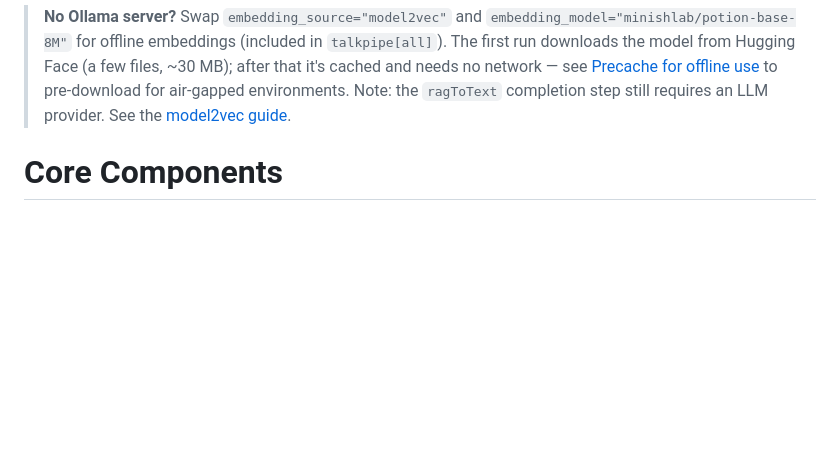
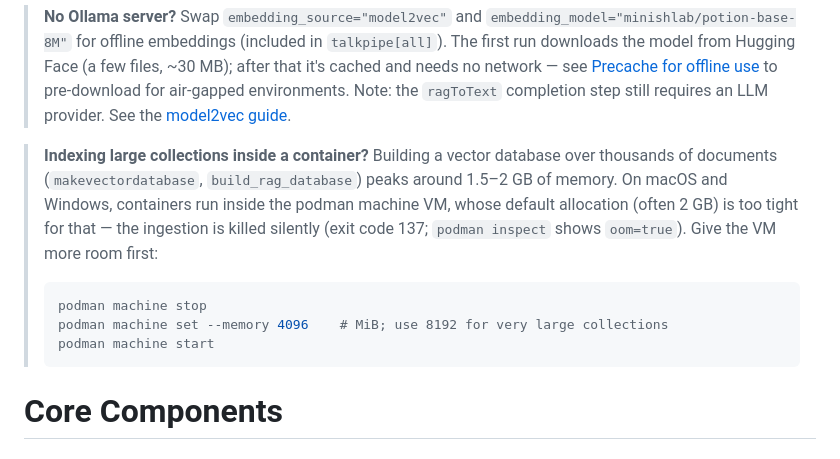
Before and after one commit to sandialabs/talkpipe, a Markdown page: README.md, the part around the change. Drawn GitHub-style; blank space fills up the shorter version.

Commit message:
Document container VM memory needs for large vector-database builds
Indexing thousands of documents peaks around 1.5-2 GB; the default
podman machine VM allocation on macOS/Windows (often 2 GB) kills the
ingestion silently (exit 137, oom=true). Tell users to raise the VM
memory first.

````diff
--- a/README.md
+++ b/README.md
@@ -146,6 +146,20 @@ rag("What is TalkPipe?")
 ```
 
 > **No Ollama server?** Swap `embedding_source="model2vec"` and `embedding_model="minishlab/potion-base-8M"` for offline embeddings (included in `talkpipe[all]`). The first run downloads the model from Hugging Face (a few files, ~30 MB); after that it's cached and needs no network — see [Precache for offline use](docs/guides/model2vec-embeddings.md#precache-for-offline-use) to pre-download for air-gapped environments. Note: the `ragToText` completion step still requires an LLM provider. See the [model2vec guide](docs/guides/model2vec-embeddings.md).
+
+> **Indexing large collections inside a container?** Building a vector
+> database over thousands of documents (`makevectordatabase`,
+> `build_rag_database`) peaks around 1.5–2 GB of memory. On macOS and
+> Windows, containers run inside the podman machine VM, whose default
+> allocation (often 2 GB) is too tight for that — the ingestion is killed
+> silently (exit code 137; `podman inspect` shows `oom=true`). Give the VM
+> more room first:
+>
+> ```bash
+> podman machine stop
+> podman machine set --memory 4096    # MiB; use 8192 for very large collections
+> podman machine start
+> ```
 
 # Core Components
 
````
